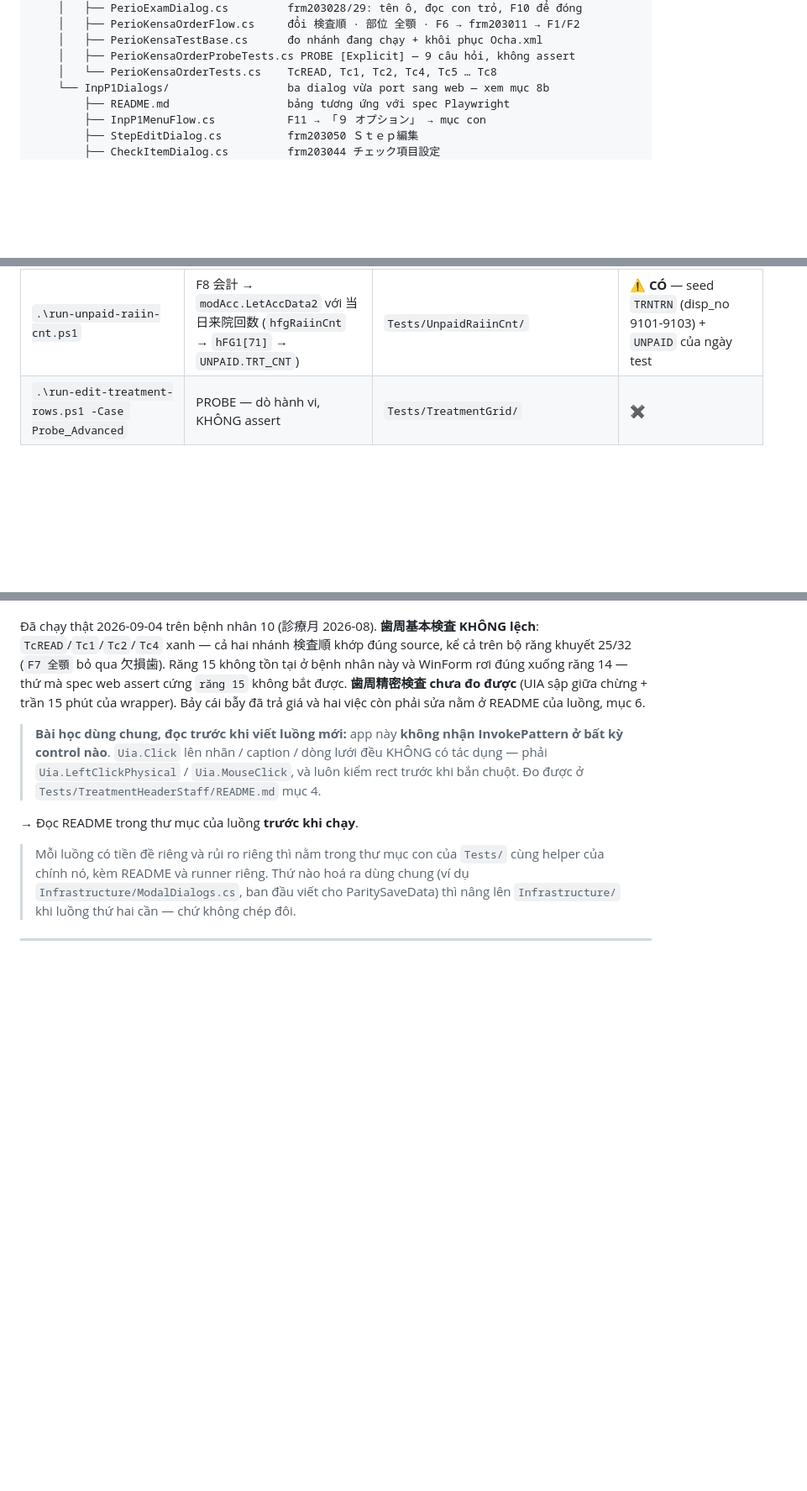
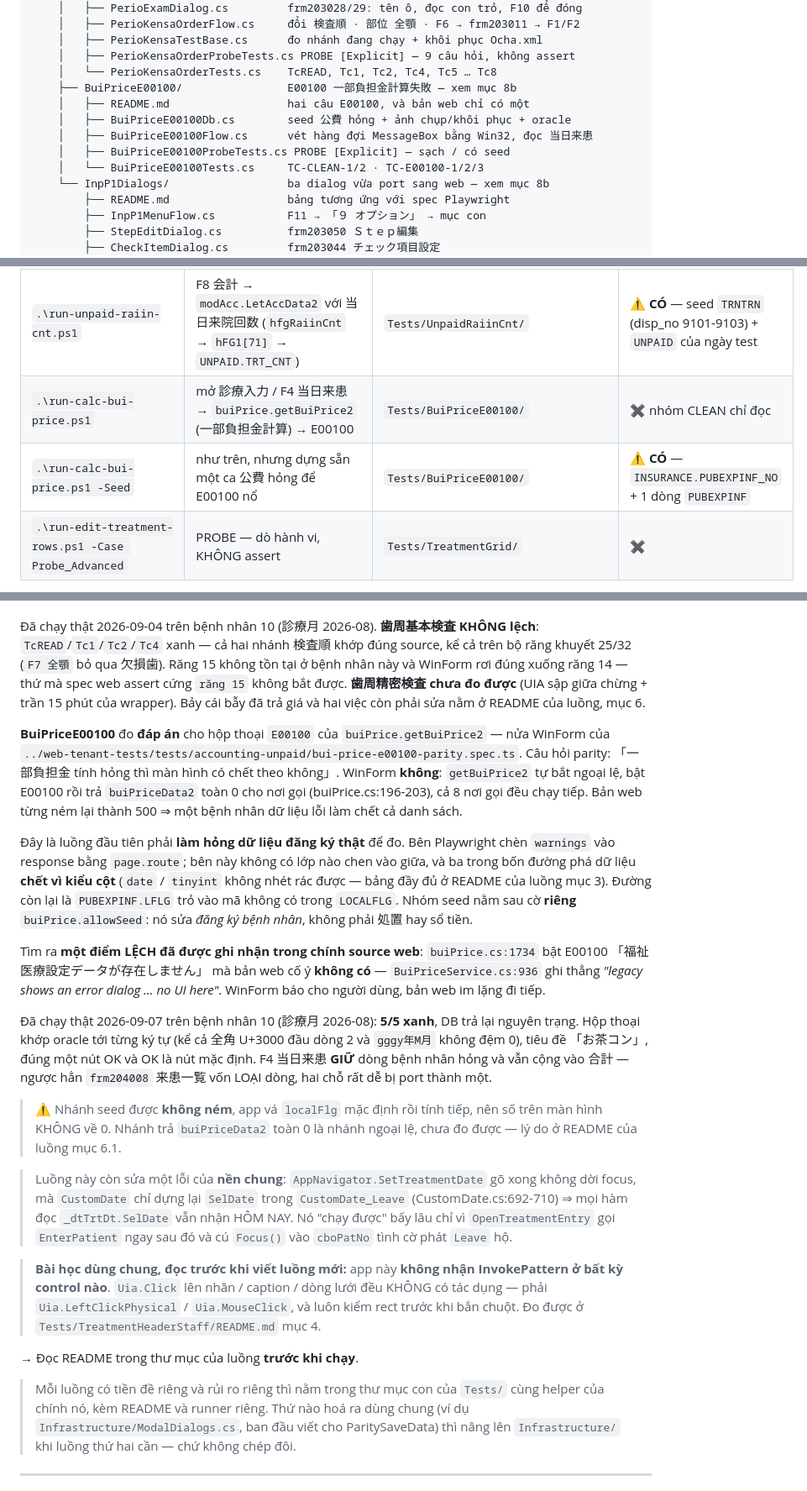
Before and after one commit to nguyenkhanhduy3455/TestLocal, a Markdown page: fla-ui-tests/README.md, 3 parts joined by grey strips. Shown at 84% size. Rendered like a GitHub page; blank space fills up the shorter version.

Commit message:
docs(bui-price-e00100): chốt số đo của lượt chạy xanh 5/5 + nối luồng vào README chung
Lượt 2026-09-07 trên ochacom-win, bệnh nhân 10 / 診療日 2026-08-03:
PROBE 2/2 xanh, testcase 5/5 xanh, DB trả lại nguyên trạng (kiểm lại PUBEXPINF
0 dòng, INSURANCE.PUBEXPINF_NO = 0).

Ghi rõ MỘT chỗ dễ đọc nhầm (README mục 5b): nhánh seed được là
「福祉医療設定データが存在しません」, nó KHÔNG ném — app vá localFlg mặc định rồi
tính tiếp, nên 日計/合計 y hệt lúc sạch. Nhánh trả buiPriceData2 toàn 0 là nhánh
ngoại lệ, chưa đo được. Đừng đọc TcE001003 thành 「đã chứng minh màn hình sống
với số 0」.

Co-Authored-By: Claude Opus 5 (1M context) <noreply@anthropic.com>
Claude-Session: https://claude.ai/code/session_01HMjQsdfePVmkUxkjWBzKoP

```diff
--- a/fla-ui-tests/README.md
+++ b/fla-ui-tests/README.md
@@ -180,6 +180,12 @@ src/OchaCom.FlaUiTests/
     │   ├── PerioKensaTestBase.cs      đo nhánh đang chạy + khôi phục Ocha.xml
     │   ├── PerioKensaOrderProbeTests.cs PROBE [Explicit] — 9 câu hỏi, không assert
     │   └── PerioKensaOrderTests.cs    TcREAD, Tc1, Tc2, Tc4, Tc5 … Tc8
+    ├── BuiPriceE00100/                E00100 一部負担金計算失敗 — xem mục 8b
+    │   ├── README.md                  hai câu E00100, và bản web chỉ có một
+    │   ├── BuiPriceE00100Db.cs        seed 公費 hỏng + ảnh chụp/khôi phục + oracle
+    │   ├── BuiPriceE00100Flow.cs      vét hàng đợi MessageBox bằng Win32, đọc 当日来患
+    │   ├── BuiPriceE00100ProbeTests.cs PROBE [Explicit] — sạch / có seed
+    │   └── BuiPriceE00100Tests.cs     TC-CLEAN-1/2 · TC-E00100-1/2/3
     └── InpP1Dialogs/                  ba dialog vừa port sang web — xem mục 8b
         ├── README.md                  bảng tương ứng với spec Playwright
         ├── InpP1MenuFlow.cs           F11 → 「９ オプション」 → mục con
@@ -278,6 +284,8 @@ Runner được **đặt tên theo HÀM WinForm mà nó lái**, không theo tên
 | `.\run-move-perio-exam-cursor.ps1` | Enter/←/→ trong 歯周基本・精密検査 → `getMoveIndex` / `getMoveIndexArrow`, rẽ theo 検査順 `pInpOpt[36]` | `Tests/PerioKensaOrder/` | ✖ không bấm F9; ⚠️ `-AllowSettingChange` GHI **`Ocha.xml` của MÁY** |
 | `.\run-patient-visit-list.ps1` | 検索 ở 来患一覧 → `setViewData` → `buiPrice.getReceiptType` (レセプト種別) · F4 CSV出力 | `Tests/PatientVisitList/` | ✖ CHỈ ĐỌC — chỉ ghi file CSV vào artifacts |
 | `.\run-unpaid-raiin-cnt.ps1` | F8 会計 → `modAcc.LetAccData2` với 当日来院回数 (`hfgRaiinCnt` → `hFG1[71]` → `UNPAID.TRT_CNT`) | `Tests/UnpaidRaiinCnt/` | ⚠️ **CÓ** — seed `TRNTRN` (disp_no 9101-9103) + `UNPAID` của ngày test |
+| `.\run-calc-bui-price.ps1` | mở 診療入力 / F4 当日来患 → `buiPrice.getBuiPrice2` (一部負担金計算) → E00100 | `Tests/BuiPriceE00100/` | ✖ nhóm CLEAN chỉ đọc |
+| `.\run-calc-bui-price.ps1 -Seed` | như trên, nhưng dựng sẵn một ca 公費 hỏng để E00100 nổ | `Tests/BuiPriceE00100/` | ⚠️ **CÓ** — `INSURANCE.PUBEXPINF_NO` + 1 dòng `PUBEXPINF` |
 | `.\run-edit-treatment-rows.ps1 -Case Probe_Advanced` | PROBE — dò hành vi, KHÔNG assert | `Tests/TreatmentGrid/` | ✖ |
 
 > Thêm luồng mới thì giữ đúng quy ước này: `run-<động từ>-<đối tượng>.ps1` mô tả việc
@@ -454,6 +462,41 @@ khuyết 25/32 (`F7 全顎` bỏ qua 欠損歯). Răng 15 không tồn tại ở
 chưa đo được** (UIA sập giữa chừng + trần 15 phút của wrapper). Bảy cái bẫy đã trả giá và
 hai việc còn phải sửa nằm ở README của luồng, mục 6.
 
+**BuiPriceE00100** đo **đáp án** cho hộp thoại `E00100` của `buiPrice.getBuiPrice2` — nửa
+WinForm của `../web-tenant-tests/tests/accounting-unpaid/bui-price-e00100-parity.spec.ts`.
+Câu hỏi parity: 「一部負担金 tính hỏng thì màn hình có chết theo không」. WinForm **không**:
+`getBuiPrice2` tự bắt ngoại lệ, bật E00100 rồi trả `buiPriceData2` toàn 0 cho nơi gọi
+(buiPrice.cs:196-203), cả 8 nơi gọi đều chạy tiếp. Bản web từng ném lại thành 500 ⇒ một
+bệnh nhân dữ liệu lỗi làm chết cả danh sách.
+
+Đây là luồng đầu tiên phải **làm hỏng dữ liệu đăng ký thật** để đo. Bên Playwright chèn
+`warnings` vào response bằng `page.route`; bên này không có lớp nào chen vào giữa, và ba
+trong bốn đường phá dữ liệu **chết vì kiểu cột** (`date` / `tinyint` không nhét rác được —
+bảng đầy đủ ở README của luồng mục 3). Đường còn lại là `PUBEXPINF.LFLG` trỏ vào mã không
+có trong `LOCALFLG`. Nhóm seed nằm sau cờ **riêng** `buiPrice.allowSeed`: nó sửa *đăng ký
+bệnh nhân*, không phải 処置 hay sổ tiền.
+
+Tìm ra **một điểm LỆCH đã được ghi nhận trong chính source web**: `buiPrice.cs:1734` bật
+E00100 「福祉医療設定データが存在しません」 mà bản web cố ý **không có** —
+`BuiPriceService.cs:936` ghi thẳng *"legacy shows an error dialog … no UI here"*. WinForm
+báo cho người dùng, bản web im lặng đi tiếp.
+
+Đã chạy thật 2026-09-07 trên bệnh nhân 10 (診療月 2026-08): **5/5 xanh**, DB trả lại
+nguyên trạng. Hộp thoại khớp oracle tới từng ký tự (kể cả 全角 U+3000 đầu dòng 2 và
+`gggy年M月` không đệm 0), tiêu đề 「お茶コン」, đúng một nút OK và OK là nút mặc định. F4
+当日来患 **GIỮ** dòng bệnh nhân hỏng và vẫn cộng vào 合計 — ngược hẳn `frm204008` 来患一覧
+vốn LOẠI dòng, hai chỗ rất dễ bị port thành một.
+
+> ⚠️ Nhánh seed được **không ném**, app vá `localFlg` mặc định rồi tính tiếp, nên số trên
+> màn hình KHÔNG về 0. Nhánh trả `buiPriceData2` toàn 0 là nhánh ngoại lệ, chưa đo được —
+> lý do ở README của luồng mục 6.1.
+
+> Luồng này còn sửa một lỗi của **nền chung**: `AppNavigator.SetTreatmentDate` gõ xong
+> không dời focus, mà `CustomDate` chỉ dựng lại `SelDate` trong `CustomDate_Leave`
+> (CustomDate.cs:692-710) ⇒ mọi hàm đọc `_dtTrtDt.SelDate` vẫn nhận HÔM NAY. Nó "chạy
+> được" bấy lâu chỉ vì `OpenTreatmentEntry` gọi `EnterPatient` ngay sau đó và cú `Focus()`
+> vào `cboPatNo` tình cờ phát `Leave` hộ.
+
 > **Bài học dùng chung, đọc trước khi viết luồng mới:** app này **không nhận
 > InvokePattern ở bất kỳ control nào**. `Uia.Click` lên nhãn / caption / dòng lưới đều
 > KHÔNG có tác dụng — phải `Uia.LeftClickPhysical` / `Uia.MouseClick`, và luôn kiểm
```
Also changed, not shown: 1 other file.
